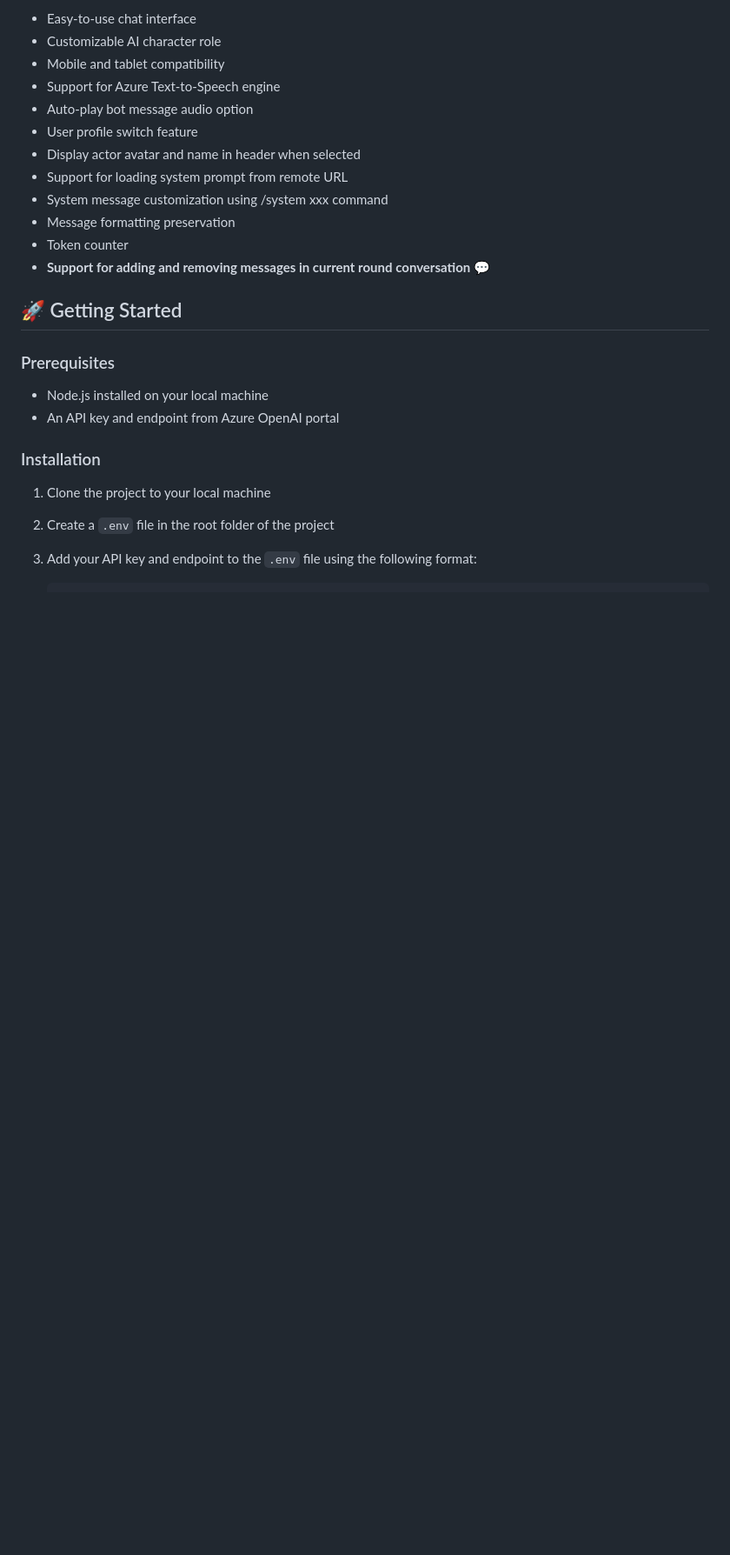
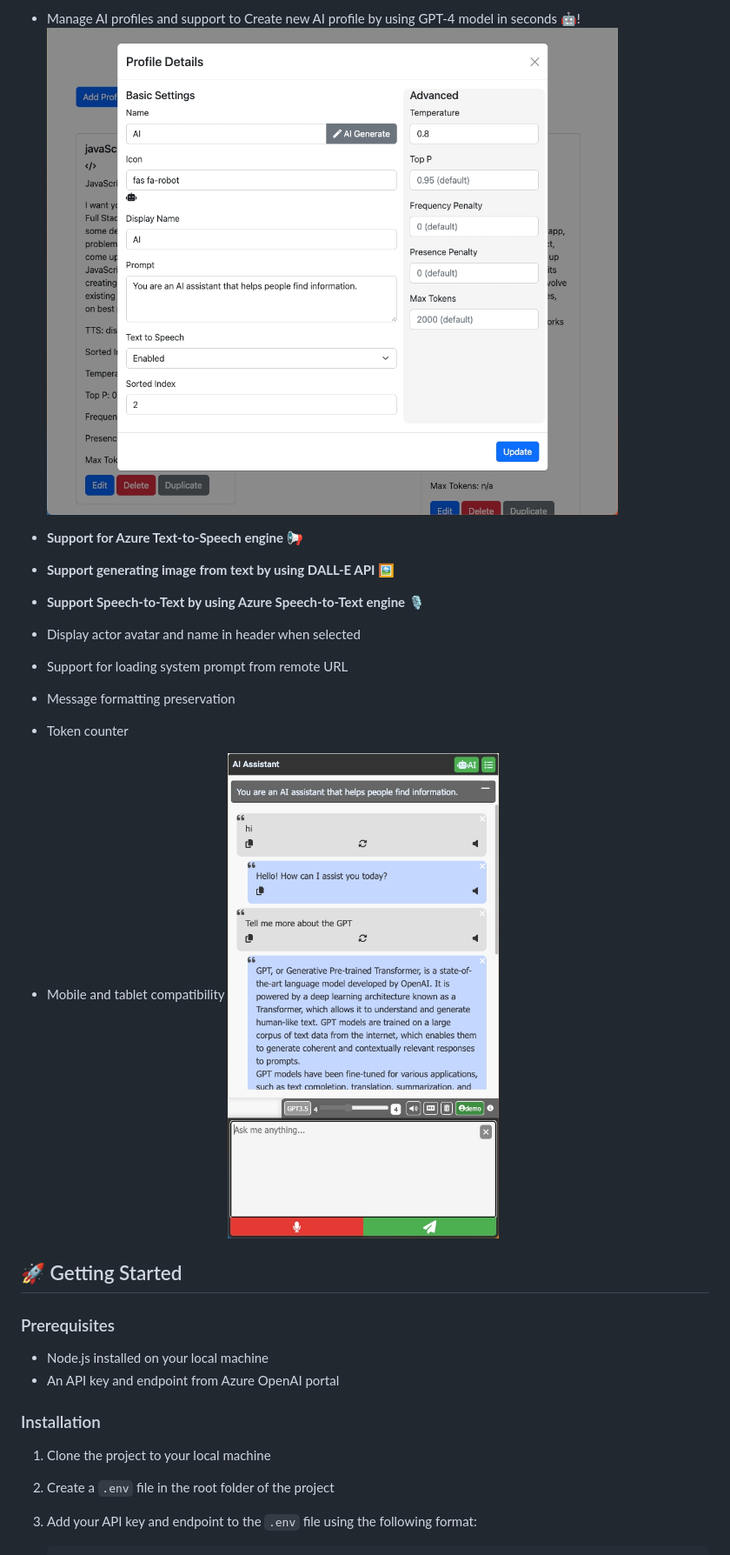
Before and after one commit to hddevteam/Azure-chatGPT-demo, a Markdown page: README.md, the part around one of its changes. Shown at 87% size. Drawn GitHub-style; pictures changed too: screenshot_mobile.png (added), screenshot_profile_manager.png (added); blank space fills up the shorter version.

```diff
--- a/README.md
+++ b/README.md
@@ -8,16 +11,17 @@ Welcome to chatGPTdemo, a fascinating demo website built with Node.js and Azure
 
-- Easy-to-use chat interface
-- Customizable AI character role
-- Mobile and tablet compatibility
-- Support for Azure Text-to-Speech engine
-- Auto-play bot message audio option
-- User profile switch feature
+- Manage AI profiles and support to Create new AI profile by using GPT-4 model in seconds 🤖!
+![Manage AI profile](screenshot_profile_manager.png)
+
+- **Support for Azure Text-to-Speech engine 📢**
+- **Support generating image from text by using DALL-E API 🖼️**
+- **Support Speech-to-Text by using Azure Speech-to-Text engine 🎙️**
 - Display actor avatar and name in header when selected
 - Support for loading system prompt from remote URL
-- System message customization using /system xxx command
 - Message formatting preservation
 - Token counter
-- **Support for adding and removing messages in current round conversation 💬**
+- Mobile and tablet compatibility
+![Optimize for mobile](screenshot_mobile.png)
+
 
 ## 🚀 Getting Started
 
```
Also changed, not shown: other parts of README.md (+10 -8 lines), demo.png (deleted), screenshot_desktop.png (added), screenshot_markdown.png (added).
